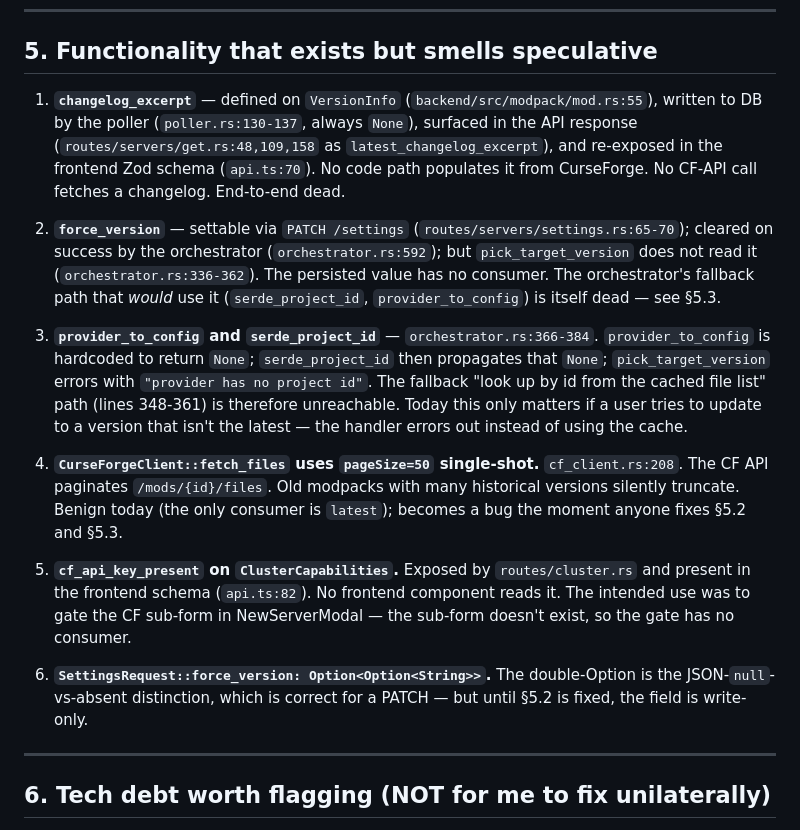
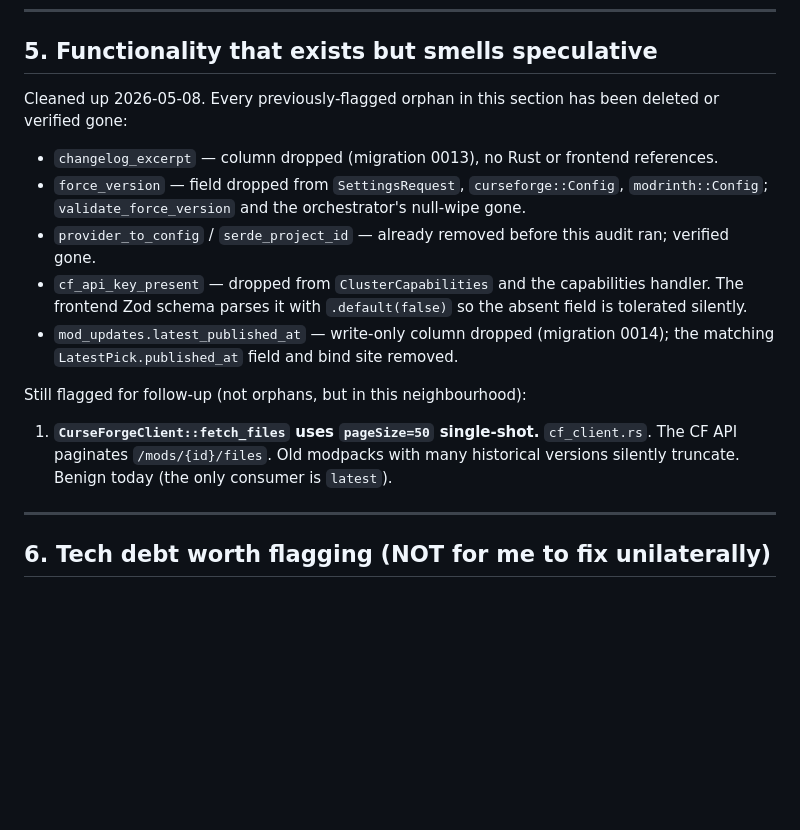
Before and after one commit to HadiCherkaoui/anvil, a Markdown page: docs/polish-audit.md, the part around the change. Rendered like a GitHub page; blank space fills up the shorter version.

Commit message:
docs(polish-audit): rewrite §5 to reflect post-cleanup reality
The orphans flagged in §5.1, §5.2, §5.5, and §5.6 have been deleted
or wired up across the preceding refactor commits; §5.3 was already
gone before the audit ran. §5.4 (CF fetch_files single-shot pagination)
remains open as a behaviour concern, not an orphan.

Also cleans up §5.5's now-stale reference to a frontend api.ts line
number for cf_api_key_present, since the backend field is gone.

Co-Authored-By: Claude Opus 4.7 (1M context) <noreply@anthropic.com>

```diff
--- a/docs/polish-audit.md
+++ b/docs/polish-audit.md
@@ -230,47 +230,29 @@ user to run if they want to validate any item live.
 
 ## 5. Functionality that exists but smells speculative
 
-1. **`changelog_excerpt`** — defined on `VersionInfo`
-   (`backend/src/modpack/mod.rs:55`), written to DB by the poller
-   (`poller.rs:130-137`, always `None`), surfaced in the API response
-   (`routes/servers/get.rs:48,109,158` as `latest_changelog_excerpt`),
-   and re-exposed in the frontend Zod schema (`api.ts:70`). No code
-   path populates it from CurseForge. No CF-API call fetches a
-   changelog. End-to-end dead.
+Cleaned up 2026-05-08. Every previously-flagged orphan in this section
+has been deleted or verified gone:
 
-2. **`force_version`** — settable via `PATCH /settings`
-   (`routes/servers/settings.rs:65-70`); cleared on success by the
-   orchestrator (`orchestrator.rs:592`); but `pick_target_version`
-   does not read it (`orchestrator.rs:336-362`). The persisted value
-   has no consumer. The orchestrator's fallback path that *would* use
-   it (`serde_project_id`, `provider_to_config`) is itself dead — see
-   §5.3.
+- `changelog_excerpt` — column dropped (migration 0013), no Rust or
+  frontend references.
+- `force_version` — field dropped from `SettingsRequest`,
+  `curseforge::Config`, `modrinth::Config`; `validate_force_version` and
+  the orchestrator's null-wipe gone.
+- `provider_to_config` / `serde_project_id` — already removed before
+  this audit ran; verified gone.
+- `cf_api_key_present` — dropped from `ClusterCapabilities` and the
+  capabilities handler. The frontend Zod schema parses it with
+  `.default(false)` so the absent field is tolerated silently.
+- `mod_updates.latest_published_at` — write-only column dropped
+  (migration 0014); the matching `LatestPick.published_at` field and
+  bind site removed.
 
-3. **`provider_to_config` and `serde_project_id`** —
-   `orchestrator.rs:366-384`. `provider_to_config` is hardcoded to
-   return `None`; `serde_project_id` then propagates that `None`;
-   `pick_target_version` errors with `"provider has no project id"`.
-   The fallback "look up by id from the cached file list" path (lines
-   348-361) is therefore unreachable. Today this only matters if a
-   user tries to update to a version that isn't the latest — the
-   handler errors out instead of using the cache.
+Still flagged for follow-up (not orphans, but in this neighbourhood):
 
-4. **`CurseForgeClient::fetch_files` uses `pageSize=50` single-shot.**
-   `cf_client.rs:208`. The CF API paginates `/mods/{id}/files`. Old
+1. **`CurseForgeClient::fetch_files` uses `pageSize=50` single-shot.**
+   `cf_client.rs`. The CF API paginates `/mods/{id}/files`. Old
    modpacks with many historical versions silently truncate. Benign
-   today (the only consumer is `latest`); becomes a bug the moment
-   anyone fixes §5.2 and §5.3.
-
-5. **`cf_api_key_present` on `ClusterCapabilities`.** Exposed by
-   `routes/cluster.rs` and present in the frontend schema
-   (`api.ts:82`). No frontend component reads it. The intended use
-   was to gate the CF sub-form in NewServerModal — the sub-form
-   doesn't exist, so the gate has no consumer.
-
-6. **`SettingsRequest::force_version: Option<Option<String>>`.**
-   The double-Option is the JSON-`null`-vs-absent distinction, which
-   is correct for a PATCH — but until §5.2 is fixed, the field is
-   write-only.
+   today (the only consumer is `latest`).
 
 ---
 
```
